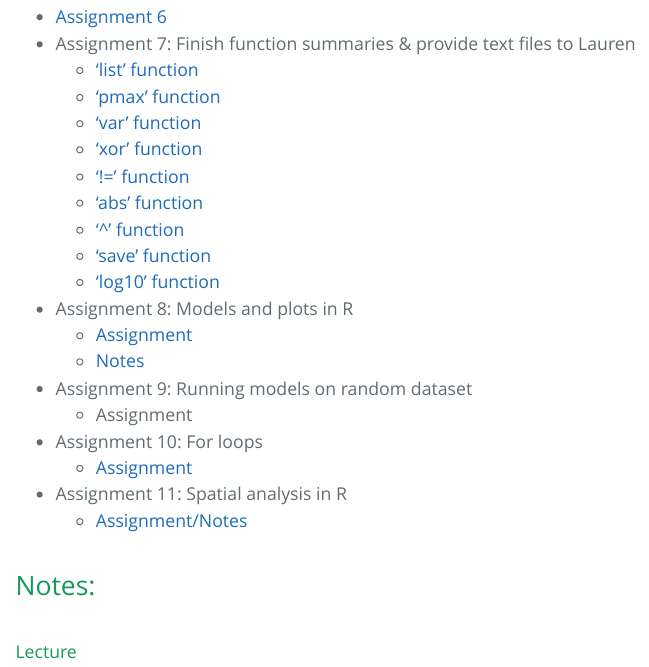
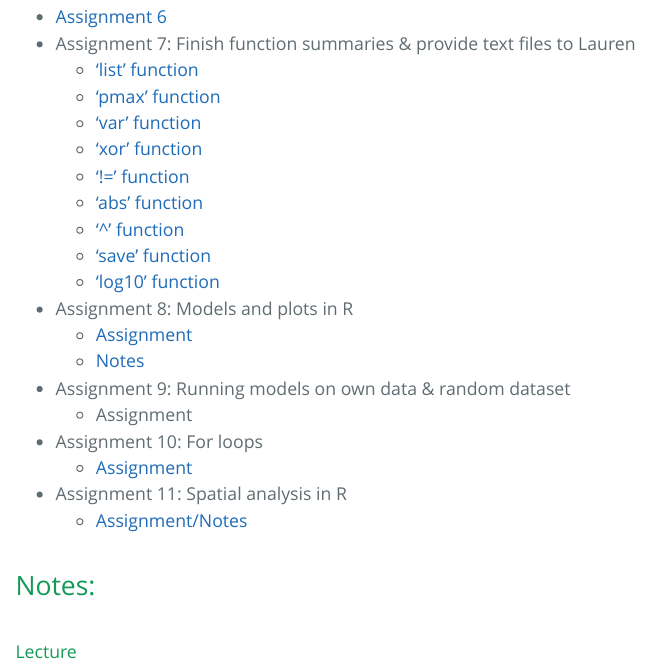
Before and after one commit to amakukhov/Bio381, an R Markdown document (index.Rmd): the page in a window 1100 px wide, from 1420 px down. The pictures show the output file index.html that the author committed with the source, opened offline.

Commit message:
more updates

```diff
--- a/index.Rmd
+++ b/index.Rmd
@@ -49,7 +49,7 @@ output:
 * Assignment 8: Models and plots in R
     + [Assignment](Assignment8_MakingFunctionsAndPlotsinR.html)
     + [Notes](HW8_Script.R)
-* Assignment 9: Running models on random dataset
+* Assignment 9: Running models on own data & random dataset
     + Assignment
 * Assignment 10: For loops
     + [Assignment](Assignment10_ForLoops.html)
```
Also changed, not shown: index.html.
